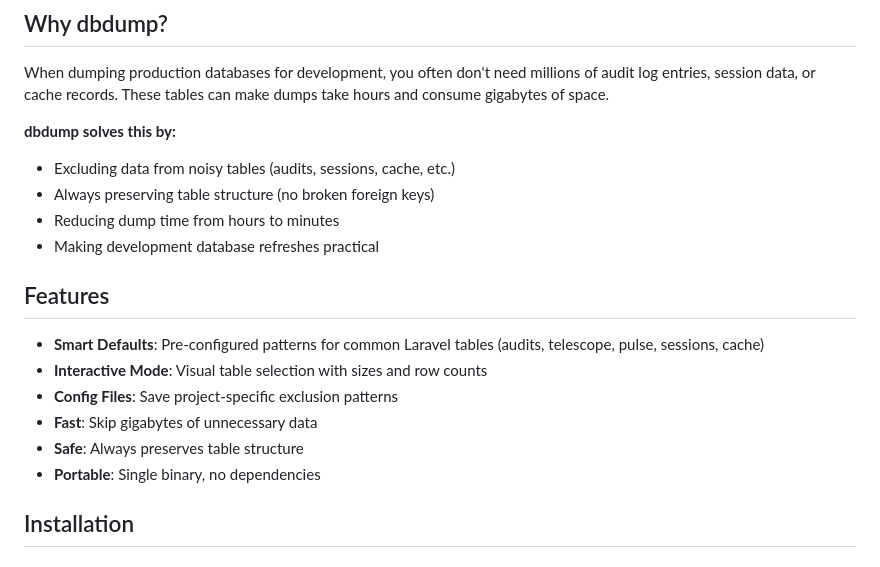
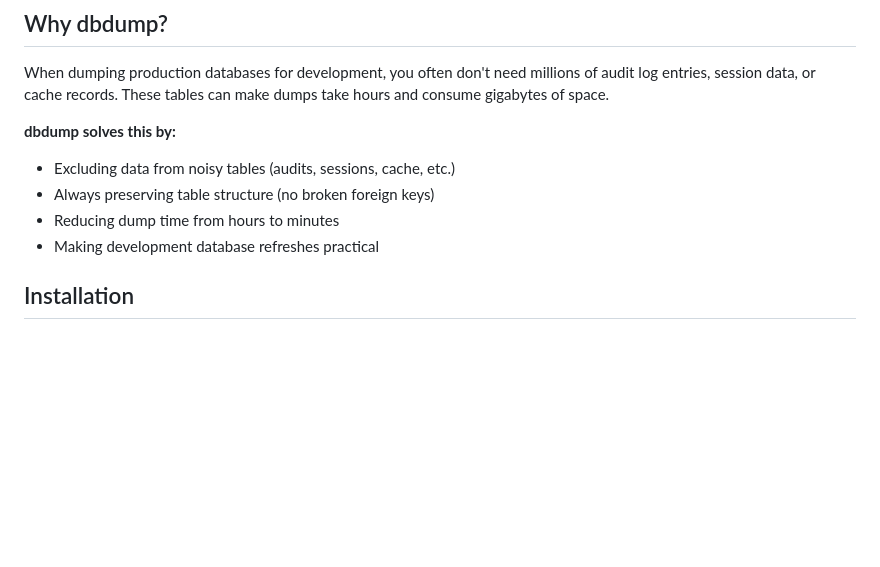
Before and after one commit to HelgeSverre/dbdump, a Markdown page: README.md, the part around the change. GitHub-like rendering; blank space fills up the shorter version.

Commit message:
fuck off

```diff
--- a/README.md
+++ b/README.md
@@ -12,15 +12,6 @@ When dumping production databases for development, you often don't need millions
 - Always preserving table structure (no broken foreign keys)
 - Reducing dump time from hours to minutes
 - Making development database refreshes practical
-
-## Features
-
-- **Smart Defaults**: Pre-configured patterns for common Laravel tables (audits, telescope, pulse, sessions, cache)
-- **Interactive Mode**: Visual table selection with sizes and row counts
-- **Config Files**: Save project-specific exclusion patterns
-- **Fast**: Skip gigabytes of unnecessary data
-- **Safe**: Always preserves table structure
-- **Portable**: Single binary, no dependencies
 
 ## Installation
 
```
